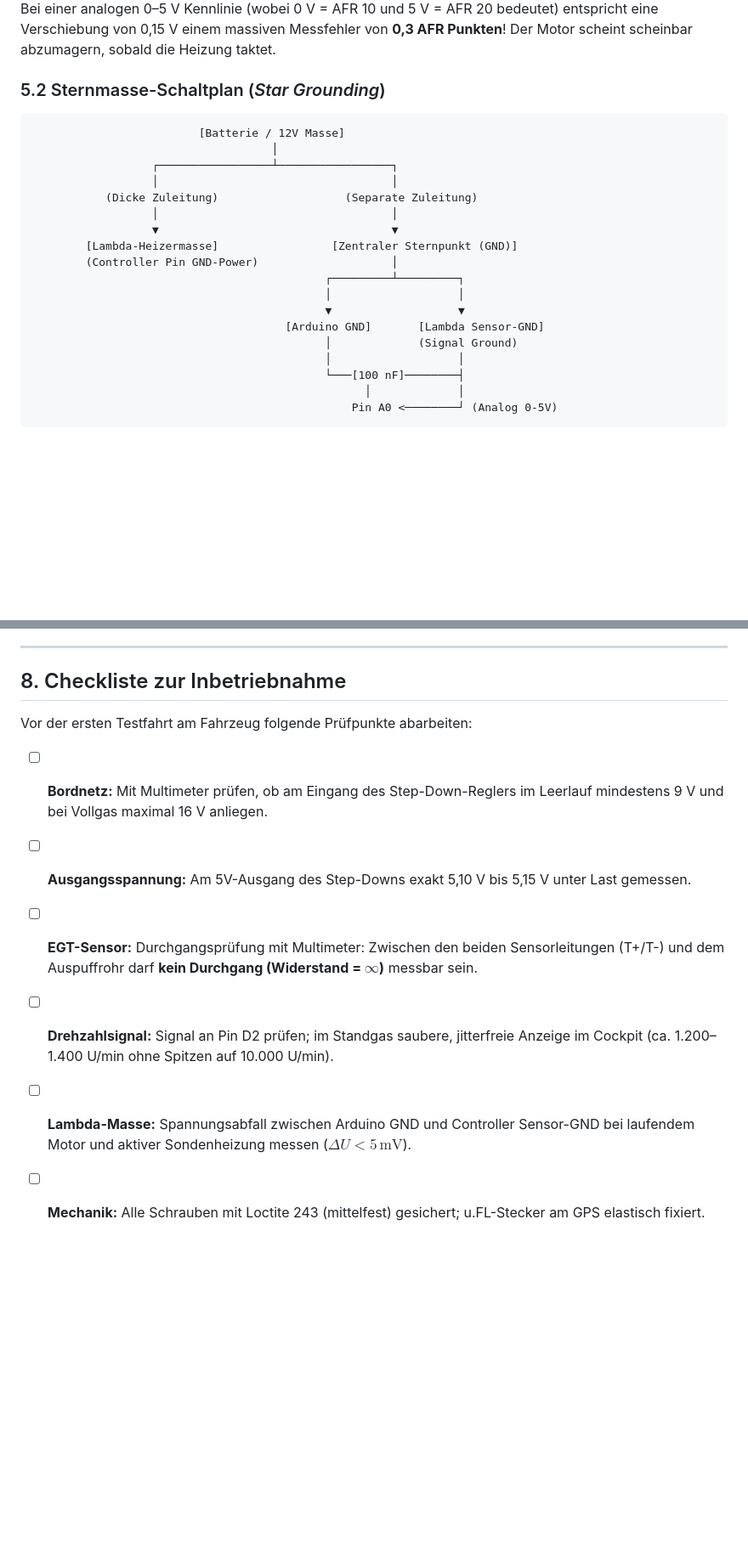
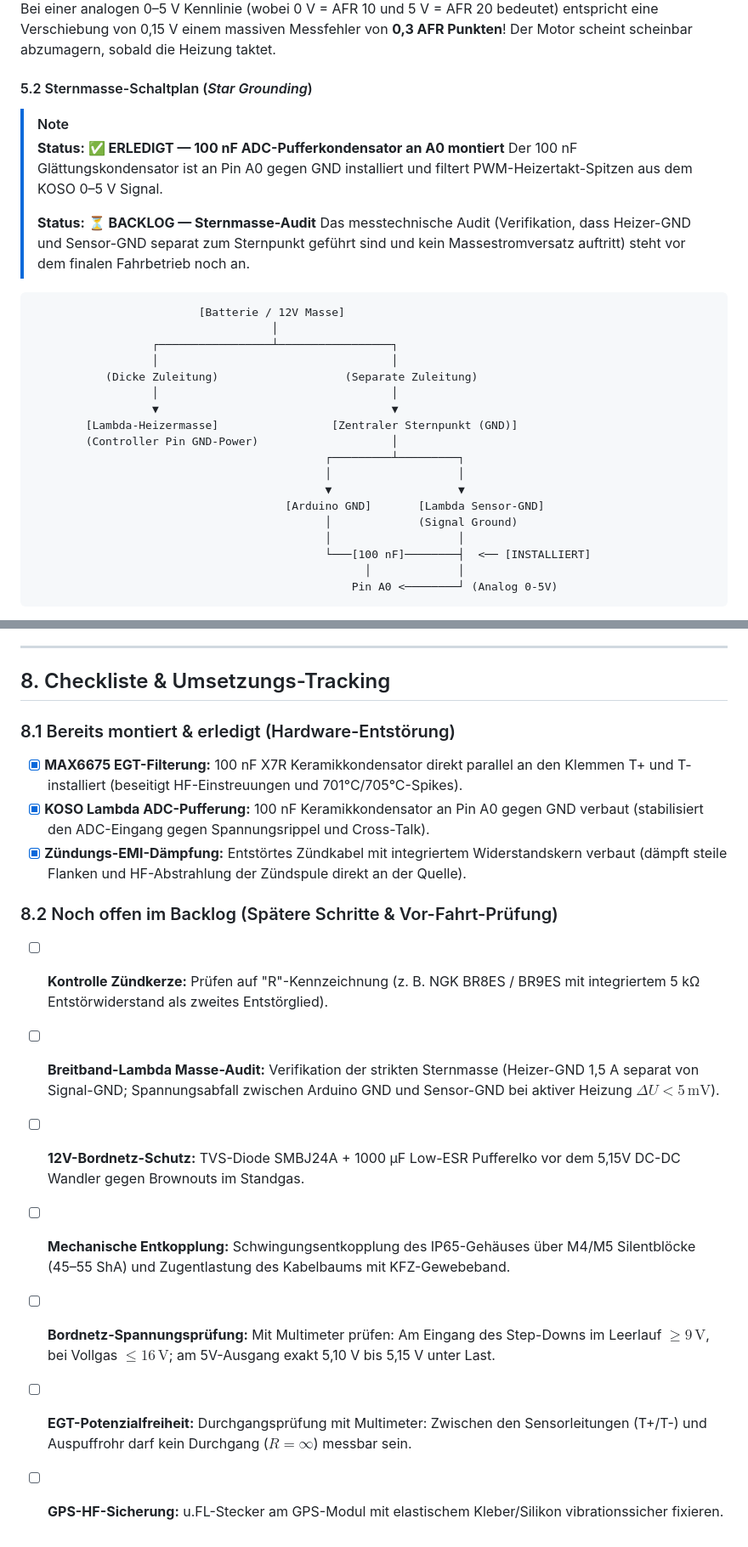
Before and after one commit to rolovsky/StreetDyno2.0, a Markdown page: HARDWARE_HARDENING.md, 2 parts joined by grey strips. Shown at 85% size. GitHub-like rendering; blank space fills up the shorter version.

Commit message:
docs(hardening): Update hardware status (100nF EGT, 100nF Lambda A0, resistive ignition cable installed)

````diff
--- a/HARDWARE_HARDENING.md
+++ b/HARDWARE_HARDENING.md
@@ -152,7 +180,14 @@ Fließt dieser Heizstrom über ein gemeinsames Massekabel mit dem Arduino zurüc
 $$\Delta U = R \cdot I = 0.1\,\Omega \cdot 1.5\,\text{A} = 0.15\,\text{V}$$
 Bei einer analogen 0–5 V Kennlinie (wobei 0 V = AFR 10 und 5 V = AFR 20 bedeutet) entspricht eine Verschiebung von 0,15 V einem massiven Messfehler von **0,3 AFR Punkten**! Der Motor scheint scheinbar abzumagern, sobald die Heizung taktet.
 
-### 5.2 Sternmasse-Schaltplan (*Star Grounding*)
+#### 5.2 Sternmasse-Schaltplan (*Star Grounding*)
+
+> [!NOTE]
+> **Status: ✅ ERLEDIGT — 100 nF ADC-Pufferkondensator an A0 montiert**
+> Der 100 nF Glättungskondensator ist an Pin A0 gegen GND installiert und filtert PWM-Heizertakt-Spitzen aus dem KOSO 0–5 V Signal.
+>
+> **Status: ⏳ BACKLOG — Sternmasse-Audit**
+> Das messtechnische Audit (Verifikation, dass Heizer-GND und Sensor-GND separat zum Sternpunkt geführt sind und kein Massestromversatz auftritt) steht vor dem finalen Fahrbetrieb noch an.
 
 ```
                          [Batterie / 12V Masse]
@@ -170,7 +205,7 @@ Bei einer analogen 0–5 V Kennlinie (wobei 0 V = AFR 10 und 5 V = AFR 20 bedeut
                                       [Arduino GND]       [Lambda Sensor-GND]
                                             │             (Signal Ground)
                                             │                   │
-                                            └───[100 nF]────────┤
+                                            └───[100 nF]────────┤  <── [INSTALLIERT]
                                                   │             │
                                                 Pin A0 <────────┘ (Analog 0-5V)
 ```
@@ -221,13 +256,18 @@ Bei einer analogen 0–5 V Kennlinie (wobei 0 V = AFR 10 und 5 V = AFR 20 bedeut
 
 ---
 
-## 8. Checkliste zur Inbetriebnahme
+## 8. Checkliste & Umsetzungs-Tracking
 
-Vor der ersten Testfahrt am Fahrzeug folgende Prüfpunkte abarbeiten:
+### 8.1 Bereits montiert & erledigt (Hardware-Entstörung)
+- [x] **MAX6675 EGT-Filterung:** 100 nF X7R Keramikkondensator direkt parallel an den Klemmen T+ und T- installiert (beseitigt HF-Einstreuungen und 701°C/705°C-Spikes).
+- [x] **KOSO Lambda ADC-Pufferung:** 100 nF Keramikkondensator an Pin A0 gegen GND verbaut (stabilisiert den ADC-Eingang gegen Spannungsrippel und Cross-Talk).
+- [x] **Zündungs-EMI-Dämpfung:** Entstörtes Zündkabel mit integriertem Widerstandskern verbaut (dämpft steile Flanken und HF-Abstrahlung der Zündspule direkt an der Quelle).
 
-- [ ] **Bordnetz:** Mit Multimeter prüfen, ob am Eingang des Step-Down-Reglers im Leerlauf mindestens 9 V und bei Vollgas maximal 16 V anliegen.
-- [ ] **Ausgangsspannung:** Am 5V-Ausgang des Step-Downs exakt 5,10 V bis 5,15 V unter Last gemessen.
-- [ ] **EGT-Sensor:** Durchgangsprüfung mit Multimeter: Zwischen den beiden Sensorleitungen (T+/T-) und dem Auspuffrohr darf **kein Durchgang (Widerstand = $\infty$)** messbar sein.
-- [ ] **Drehzahlsignal:** Signal an Pin D2 prüfen; im Standgas saubere, jitterfreie Anzeige im Cockpit (ca. 1.200–1.400 U/min ohne Spitzen auf 10.000 U/min).
-- [ ] **Lambda-Masse:** Spannungsabfall zwischen Arduino GND und Controller Sensor-GND bei laufendem Motor und aktiver Sondenheizung messen ($\Delta U < 5\,\text{mV}$).
-- [ ] **Mechanik:** Alle Schrauben mit Loctite 243 (mittelfest) gesichert; u.FL-Stecker am GPS elastisch fixiert.
+### 8.2 Noch offen im Backlog (Spätere Schritte & Vor-Fahrt-Prüfung)
+- [ ] **Kontrolle Zündkerze:** Prüfen auf "R"-Kennzeichnung (z. B. NGK BR8ES / BR9ES mit integriertem 5 kΩ Entstörwiderstand als zweites Entstörglied).
+- [ ] **Breitband-Lambda Masse-Audit:** Verifikation der strikten Sternmasse (Heizer-GND 1,5 A separat von Signal-GND; Spannungsabfall zwischen Arduino GND und Sensor-GND bei aktiver Heizung $\Delta U < 5\,\text{mV}$).
+- [ ] **12V-Bordnetz-Schutz:** TVS-Diode SMBJ24A + 1000 µF Low-ESR Pufferelko vor dem 5,15V DC-DC Wandler gegen Brownouts im Standgas.
+- [ ] **Mechanische Entkopplung:** Schwingungsentkopplung des IP65-Gehäuses über M4/M5 Silentblöcke (45–55 ShA) und Zugentlastung des Kabelbaums mit KFZ-Gewebeband.
+- [ ] **Bordnetz-Spannungsprüfung:** Mit Multimeter prüfen: Am Eingang des Step-Downs im Leerlauf $\ge 9\,\text{V}$, bei Vollgas $\le 16\,\text{V}$; am 5V-Ausgang exakt 5,10 V bis 5,15 V unter Last.
+- [ ] **EGT-Potenzialfreiheit:** Durchgangsprüfung mit Multimeter: Zwischen den Sensorleitungen (T+/T-) und Auspuffrohr darf kein Durchgang ($R = \infty$) messbar sein.
+- [ ] **GPS-HF-Sicherung:** u.FL-Stecker am GPS-Modul mit elastischem Kleber/Silikon vibrationssicher fixieren.
````
Also changed, not shown: other parts of HARDWARE_HARDENING.md (+31 -3 lines).
